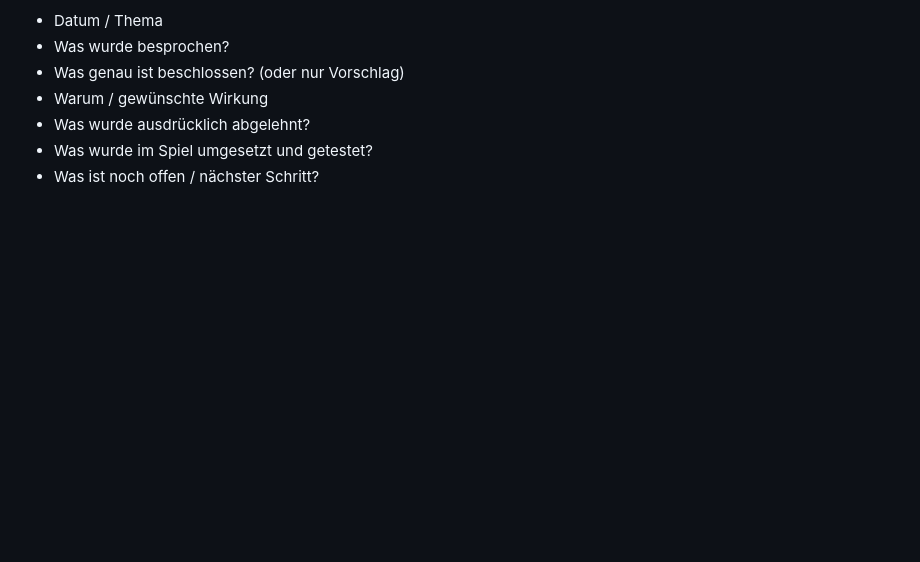
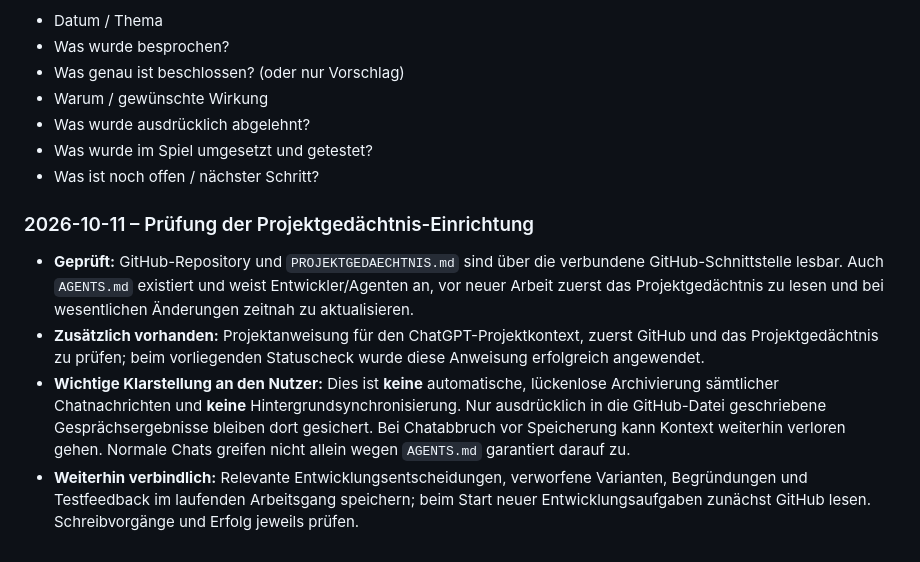
Before and after one commit to chrisblind1996-star/Elementbruch, a Markdown page: PROJEKTGEDAECHTNIS.md, the part around the change. GitHub-like rendering; blank space fills up the shorter version.

Commit message:
Prüfung und Grenzen der Projektgedächtnis-Speicherung dokumentieren

```diff
--- a/PROJEKTGEDAECHTNIS.md
+++ b/PROJEKTGEDAECHTNIS.md
@@ -81,3 +81,9 @@ Bei jeder künftigen Arbeit an Elementbruch:
 - Was wurde ausdrücklich abgelehnt?
 - Was wurde im Spiel umgesetzt und getestet?
 - Was ist noch offen / nächster Schritt?
+
+### 2026-10-11 – Prüfung der Projektgedächtnis-Einrichtung
+- **Geprüft:** GitHub-Repository und `PROJEKTGEDAECHTNIS.md` sind über die verbundene GitHub-Schnittstelle lesbar. Auch `AGENTS.md` existiert und weist Entwickler/Agenten an, vor neuer Arbeit zuerst das Projektgedächtnis zu lesen und bei wesentlichen Änderungen zeitnah zu aktualisieren.
+- **Zusätzlich vorhanden:** Projektanweisung für den ChatGPT-Projektkontext, zuerst GitHub und das Projektgedächtnis zu prüfen; beim vorliegenden Statuscheck wurde diese Anweisung erfolgreich angewendet.
+- **Wichtige Klarstellung an den Nutzer:** Dies ist **keine** automatische, lückenlose Archivierung sämtlicher Chatnachrichten und **keine** Hintergrundsynchronisierung. Nur ausdrücklich in die GitHub-Datei geschriebene Gesprächsergebnisse bleiben dort gesichert. Bei Chatabbruch vor Speicherung kann Kontext weiterhin verloren gehen. Normale Chats greifen nicht allein wegen `AGENTS.md` garantiert darauf zu.
+- **Weiterhin verbindlich:** Relevante Entwicklungsentscheidungen, verworfene Varianten, Begründungen und Testfeedback im laufenden Arbeitsgang speichern; beim Start neuer Entwicklungsaufgaben zunächst GitHub lesen. Schreibvorgänge und Erfolg jeweils prüfen.
```
